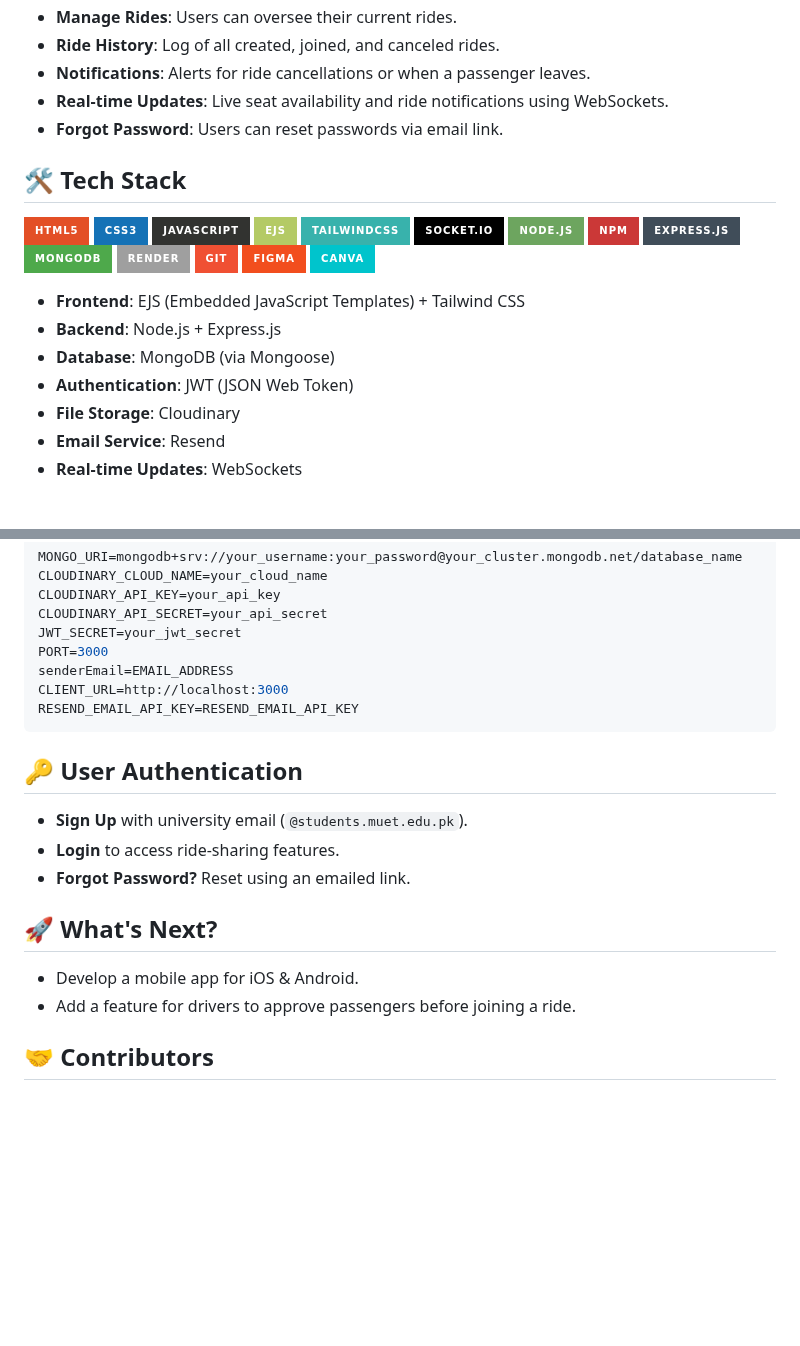
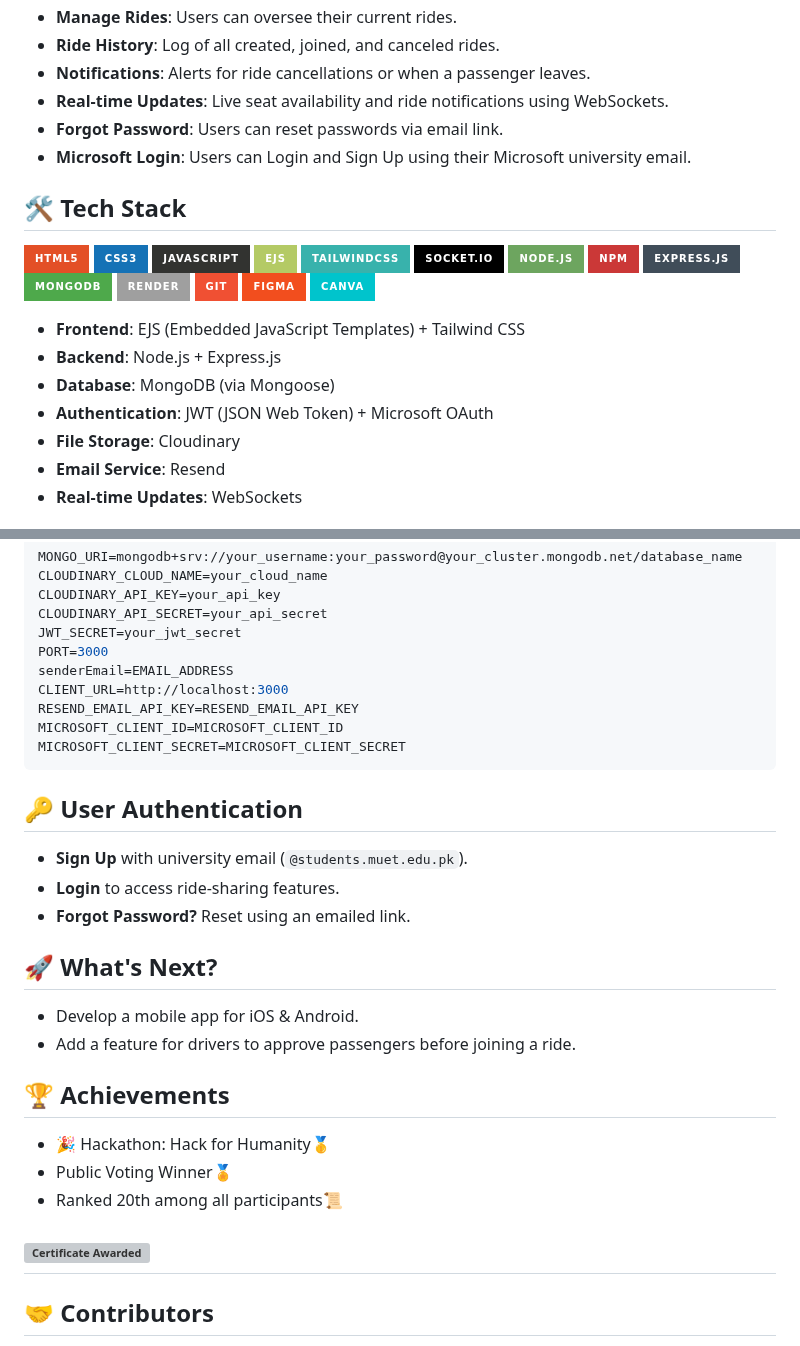
Before and after one commit to sunjay-dev/Ride-sharing-website, a Markdown page: README.md, 2 parts joined by grey strips. GitHub-like rendering; badges without logos; blank space fills up the shorter version; grey boxes are pictures that could not be loaded.

````diff
--- a/README.md
+++ b/README.md
@@ -12,6 +12,7 @@ This is a ride-sharing platform designed to help MUET students conveniently find
 - **Notifications**: Alerts for ride cancellations or when a passenger leaves.
 - **Real-time Updates**: Live seat availability and ride notifications using WebSockets.
 - **Forgot Password**: Users can reset passwords via email link.
+- **Microsoft Login**: Users can Login and Sign Up using their Microsoft university email.
 
 ## 🛠 Tech Stack
 ![HTML5](https://img.shields.io/badge/html5-%23E34F26.svg?style=for-the-badge&logo=html5&logoColor=white)
@@ -33,7 +34,7 @@ This is a ride-sharing platform designed to help MUET students conveniently find
 - **Frontend**: EJS (Embedded JavaScript Templates) + Tailwind CSS
 - **Backend**: Node.js + Express.js
 - **Database**: MongoDB (via Mongoose)
-- **Authentication**: JWT (JSON Web Token)
+- **Authentication**: JWT (JSON Web Token) + Microsoft OAuth
 - **File Storage**: Cloudinary
 - **Email Service**: Resend
 - **Real-time Updates**: WebSockets
@@ -68,6 +69,8 @@ PORT=3000
 senderEmail=EMAIL_ADDRESS
 CLIENT_URL=http://localhost:3000
 RESEND_EMAIL_API_KEY=RESEND_EMAIL_API_KEY
+MICROSOFT_CLIENT_ID=MICROSOFT_CLIENT_ID
+MICROSOFT_CLIENT_SECRET=MICROSOFT_CLIENT_SECRET
 ```
 
 
@@ -80,6 +83,15 @@ RESEND_EMAIL_API_KEY=RESEND_EMAIL_API_KEY
 - Develop a mobile app for iOS & Android.
 - Add a feature for drivers to approve passengers before joining a ride.
 
+## 🏆 Achievements
+
+- 🎉 Hackathon: Hack for Humanity🥇
+- Public Voting Winner🏅
+- Ranked 20th among all participants📜
+
+## ![Certificate Awarded](https://github.com/user-attachments/assets/bd63539d-524f-4767-afac-98fa8d1e897f)
+
+
 ## 🤝 Contributors
 - **Varoon Kumar** - UI Designer
 - **Sunjay Kumar** - MERN Stack Developer (Backend Focused)
````
